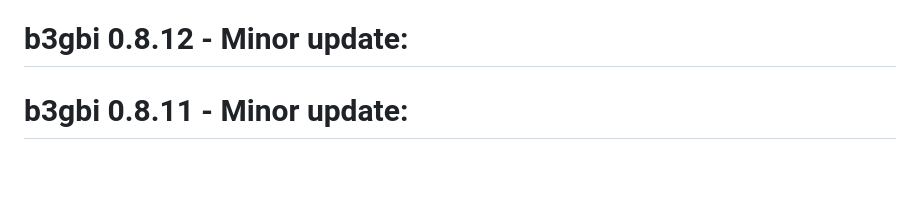
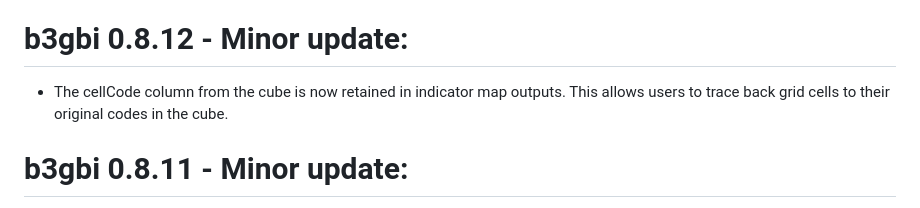
Before and after one commit to b-cubed-eu/b3gbi, a Markdown page: NEWS.md, the part around the change. GitHub-like rendering; blank space fills up the shorter version.

Commit message:
Update NEWS.md for version 0.8.12 changes
Retain cellCode column in indicator map outputs for traceability.

```diff
--- a/NEWS.md
+++ b/NEWS.md
@@ -12,6 +12,8 @@
 * Added unit tests for NA handling in utility functions.
 
 # b3gbi 0.8.12 - Minor update:
+
+* The cellCode column from the cube is now retained in indicator map outputs. This allows users to trace back grid cells to their original codes in the cube.
 
 # b3gbi 0.8.11 - Minor update:
 
```
